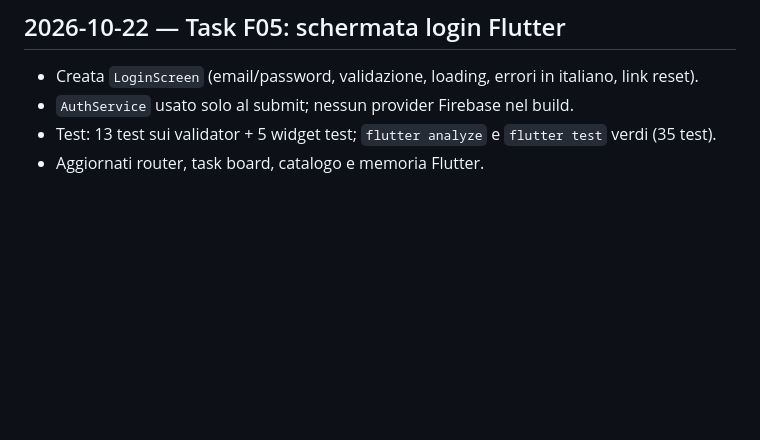
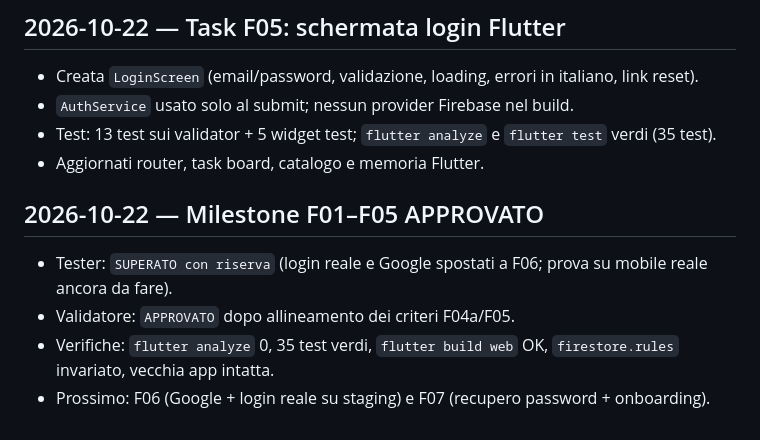
Before and after one commit to sbotz17/commerciali, a Markdown page: docs/progetto/diario.md, the part around the change. Drawn GitHub-style; blank space fills up the shorter version.

Commit message:
docs: milestone Flutter F01-F05 approvato

```diff
--- a/docs/progetto/diario.md
+++ b/docs/progetto/diario.md
@@ -77,3 +77,10 @@
 - `AuthService` usato solo al submit; nessun provider Firebase nel build.
 - Test: 13 test sui validator + 5 widget test; `flutter analyze` e `flutter test` verdi (35 test).
 - Aggiornati router, task board, catalogo e memoria Flutter.
+
+## 2026-10-22 — Milestone F01–F05 APPROVATO
+
+- Tester: `SUPERATO con riserva` (login reale e Google spostati a F06; prova su mobile reale ancora da fare).
+- Validatore: `APPROVATO` dopo allineamento dei criteri F04a/F05.
+- Verifiche: `flutter analyze` 0, 35 test verdi, `flutter build web` OK, `firestore.rules` invariato, vecchia app intatta.
+- Prossimo: F06 (Google + login reale su staging) e F07 (recupero password + onboarding).
```
